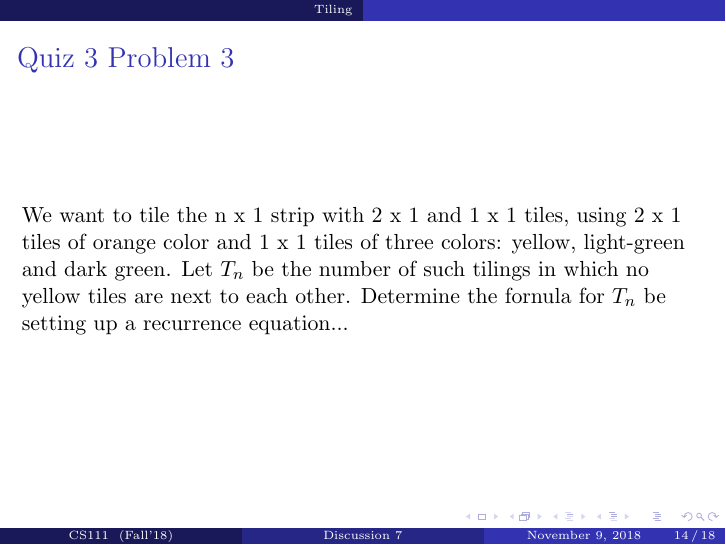
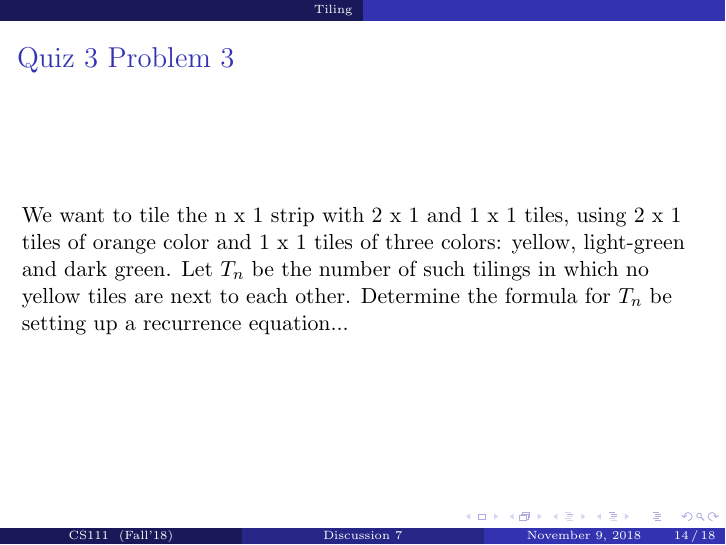
Before and after one commit to aocalderon/CS111_Winter2019, LaTeX slides (Discussions/D07/Discussion07.tex): page 14 of 18. Compiled offline with pdfLaTeX.

Commit message:
Fixing a typo...

```diff
--- a/Discussions/D07/Discussion07.tex
+++ b/Discussions/D07/Discussion07.tex
@@ -236,7 +236,7 @@
 \end{frame}
 
 \begin{frame}{Quiz 3 Problem 3}
-We want to tile the n x 1 strip with 2 x 1 and 1 x 1 tiles, using 2 x 1 tiles of orange color and 1 x 1 tiles of three colors: yellow, light-green and dark green.  Let $T_n$ be the number of such tilings in which no yellow tiles are next to each other.  Determine the fornula for $T_n$ be setting up a recurrence equation...
+We want to tile the n x 1 strip with 2 x 1 and 1 x 1 tiles, using 2 x 1 tiles of orange color and 1 x 1 tiles of three colors: yellow, light-green and dark green.  Let $T_n$ be the number of such tilings in which no yellow tiles are next to each other.  Determine the formula for $T_n$ be setting up a recurrence equation...
 \end{frame}
 
 \begin{frame}{Quiz 3 Problem 3}
```
Also changed, not shown: Discussions/D07/Discussion07.pdf.
